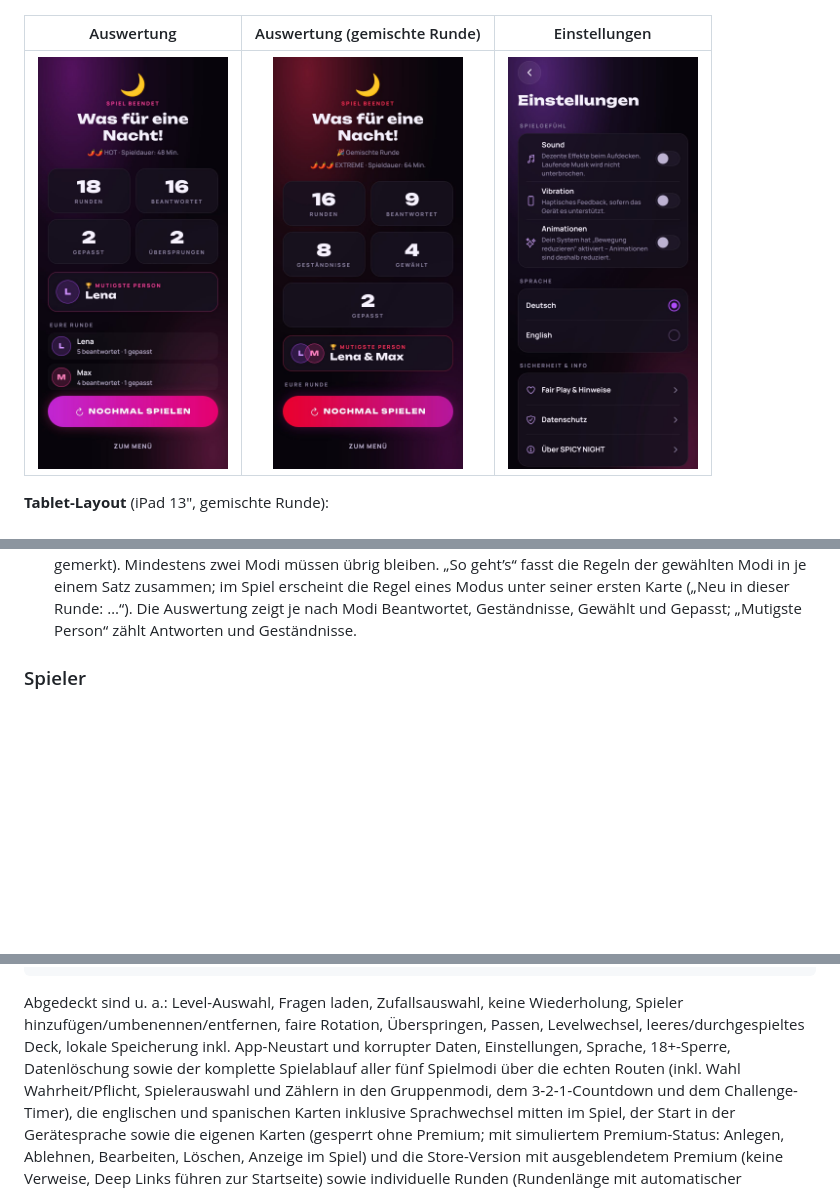
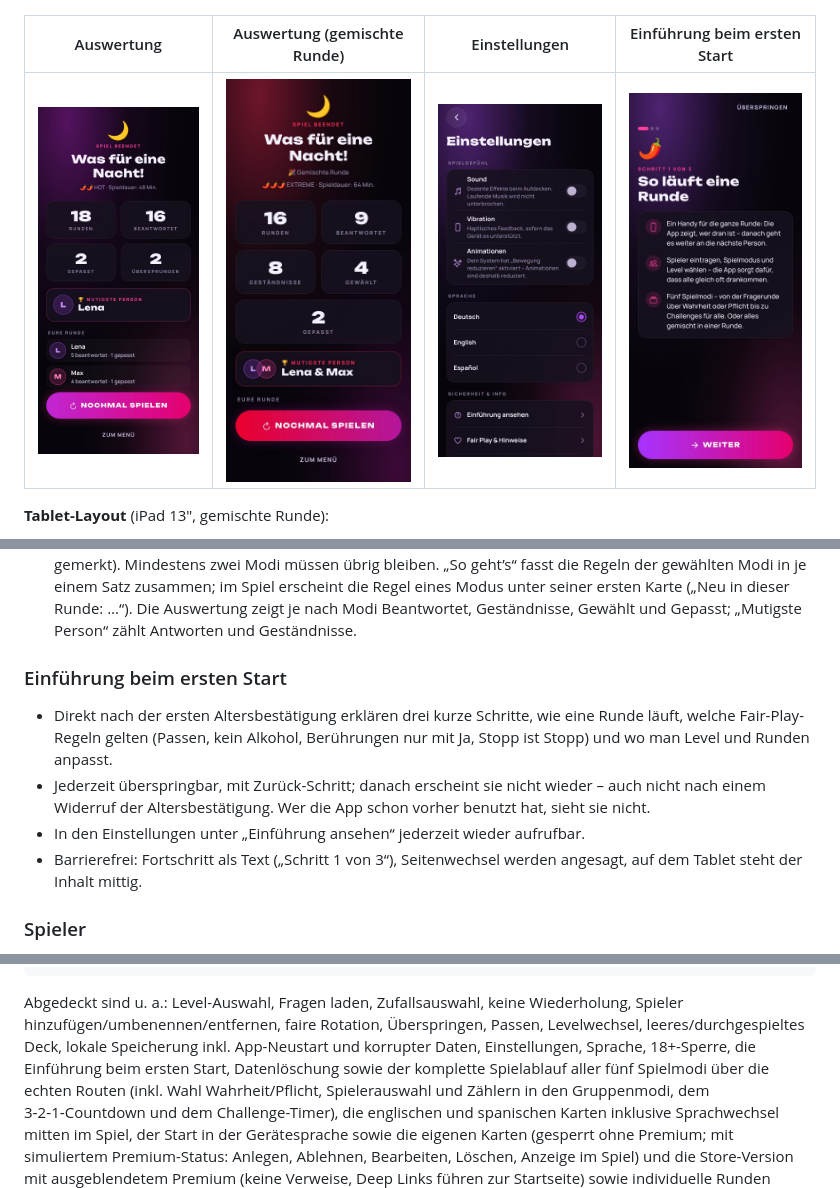
Before and after one commit to Raphi372/GAME, a Markdown page: README.md, 3 parts joined by grey strips. Rendered like a GitHub page; pictures changed too: docs/screenshots/19-settings.jpg, docs/screenshots/21-intro.jpg (added); blank space fills up the shorter version.

```diff
--- a/README.md
+++ b/README.md
@@ -61,9 +61,9 @@ festen Spielständen und lassen sich mit `npm run docs:screenshots` neu erzeugen
 | :-: | :-: | :-: | :-: |
 | <img src="docs/screenshots/13-random-challenges-timer.jpg" width="190"> | <img src="docs/screenshots/14-random-challenges-group.jpg" width="190"> | <img src="docs/screenshots/15-mixed-round.jpg" width="190"> | <img src="docs/screenshots/16-mixed-game.jpg" width="190"> |
 
-| Auswertung | Auswertung (gemischte Runde) | Einstellungen |
-| :-: | :-: | :-: |
-| <img src="docs/screenshots/17-summary.jpg" width="190"> | <img src="docs/screenshots/18-summary-mixed.jpg" width="190"> | <img src="docs/screenshots/19-settings.jpg" width="190"> |
+| Auswertung | Auswertung (gemischte Runde) | Einstellungen | Einführung beim ersten Start |
+| :-: | :-: | :-: | :-: |
+| <img src="docs/screenshots/17-summary.jpg" width="190"> | <img src="docs/screenshots/18-summary-mixed.jpg" width="190"> | <img src="docs/screenshots/19-settings.jpg" width="190"> | <img src="docs/screenshots/21-intro.jpg" width="190"> |
 
 **Tablet-Layout** (iPad 13″, gemischte Runde):
 
@@ -154,6 +154,16 @@ In der Level-Auswahl unter **„Runde anpassen“** (Auswahl wird für das näch
   die Regel eines Modus unter seiner ersten Karte („Neu in dieser Runde: …“). Die
   Auswertung zeigt je nach Modi Beantwortet, Geständnisse, Gewählt und Gepasst; „Mutigste
   Person“ zählt Antworten und Geständnisse.
+
+### Einführung beim ersten Start
+- Direkt nach der ersten Altersbestätigung erklären drei kurze Schritte, wie eine Runde läuft,
+  welche Fair-Play-Regeln gelten (Passen, kein Alkohol, Berührungen nur mit Ja, Stopp ist Stopp)
+  und wo man Level und Runden anpasst.
+- Jederzeit überspringbar, mit Zurück-Schritt; danach erscheint sie nicht wieder – auch nicht nach
+  einem Widerruf der Altersbestätigung. Wer die App schon vorher benutzt hat, sieht sie nicht.
+- In den Einstellungen unter „Einführung ansehen“ jederzeit wieder aufrufbar.
+- Barrierefrei: Fortschritt als Text („Schritt 1 von 3“), Seitenwechsel werden angesagt,
+  auf dem Tablet steht der Inhalt mittig.
 
 ### Spieler
 - 2 bis 20 Spieler (bei „Wer würde am ehesten?“ mindestens 3), Namen hinzufügen, bearbeiten, entfernen.
@@ -380,7 +390,7 @@ npm run check                # alles zusammen
 Abgedeckt sind u. a.: Level-Auswahl, Fragen laden, Zufallsauswahl, keine Wiederholung,
 Spieler hinzufügen/umbenennen/entfernen, faire Rotation, Überspringen, Passen, Levelwechsel,
 leeres/durchgespieltes Deck, lokale Speicherung inkl. App-Neustart und korrupter Daten,
-Einstellungen, Sprache, 18+-Sperre, Datenlöschung sowie der komplette Spielablauf
+Einstellungen, Sprache, 18+-Sperre, die Einführung beim ersten Start, Datenlöschung sowie der komplette Spielablauf
 aller fünf Spielmodi über die echten Routen (inkl. Wahl Wahrheit/Pflicht, Spielerauswahl und
 Zählern in den Gruppenmodi, dem 3‑2‑1‑Countdown und dem Challenge-Timer), die englischen und
 spanischen Karten inklusive Sprachwechsel mitten im Spiel, der Start in der Gerätesprache sowie die eigenen Karten (gesperrt ohne Premium;
```
Also changed, not shown: 13 other files.
